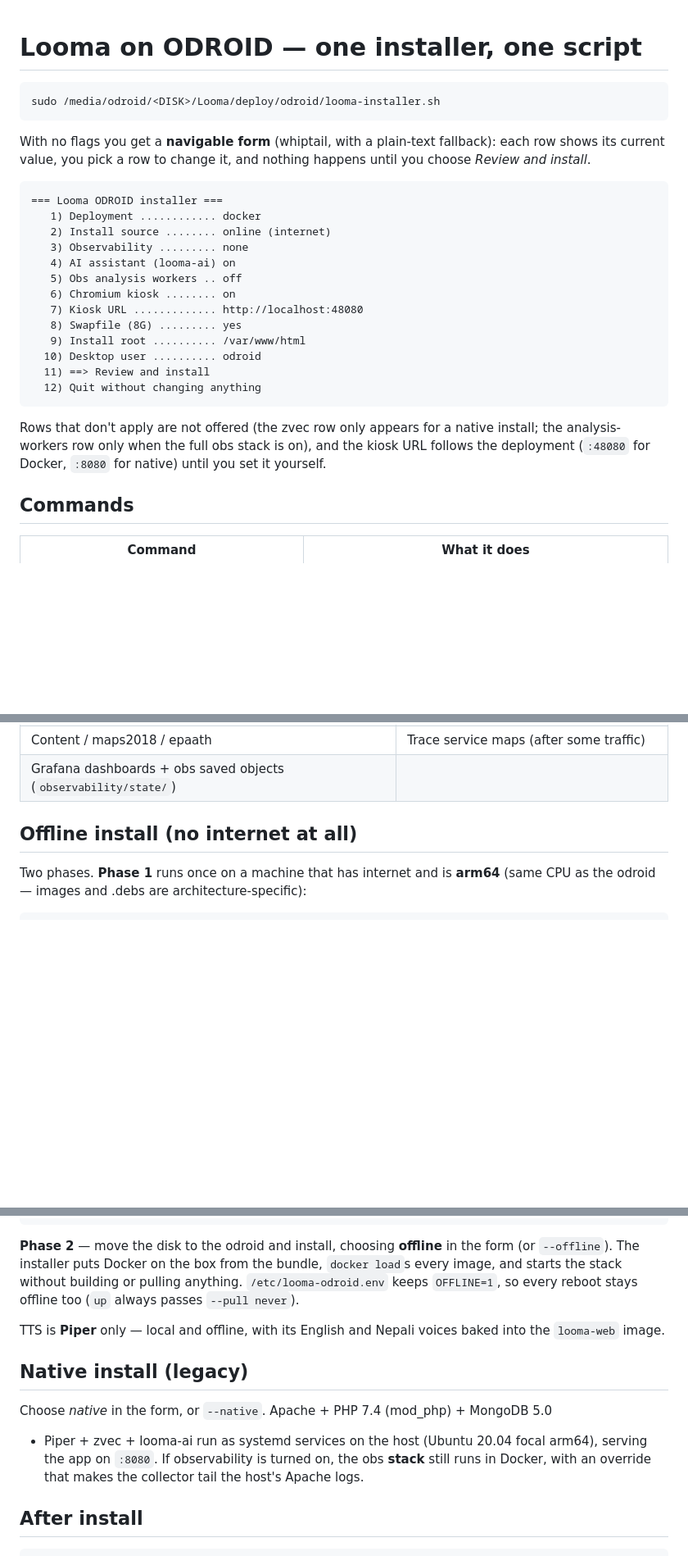
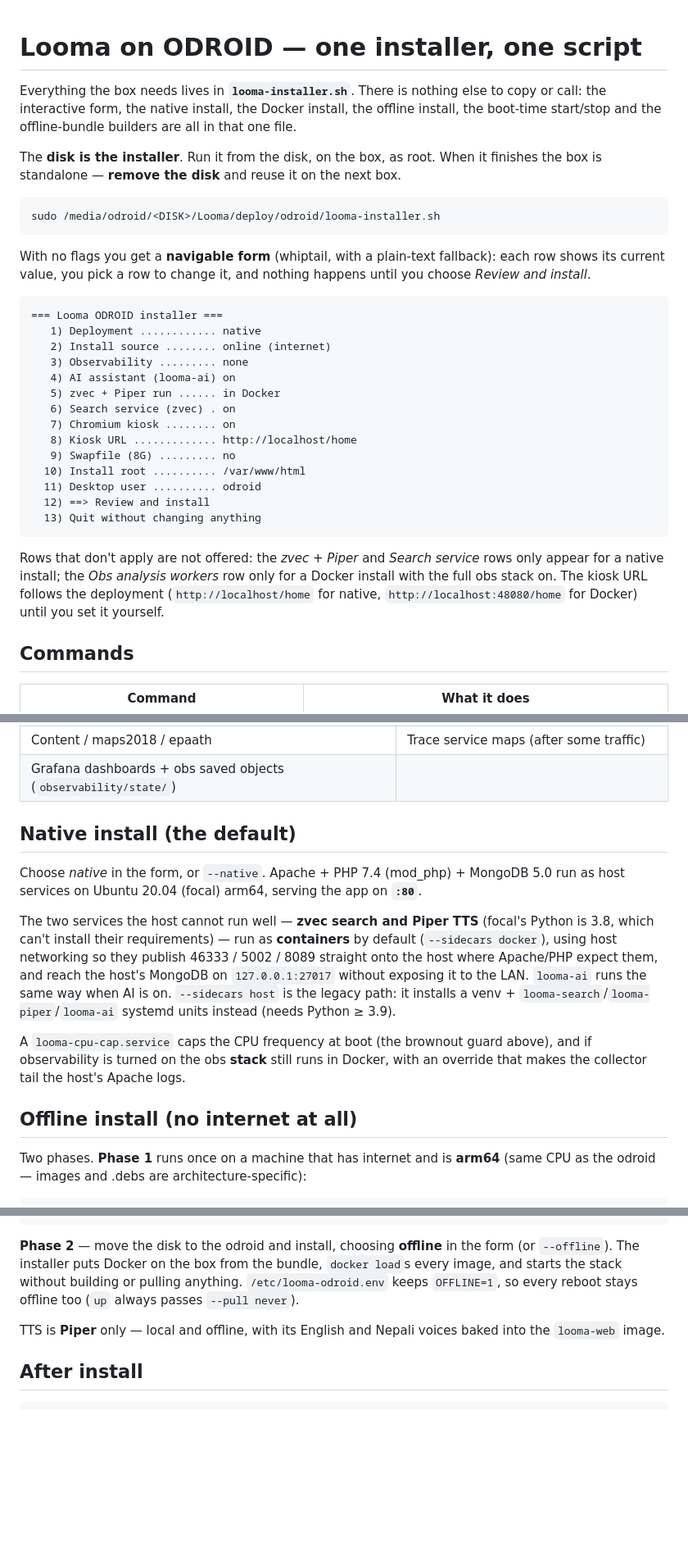
Before and after one commit to vascoventura/Looma, a Markdown page: deploy/odroid/README-ODROID.md, 3 parts joined by grey strips. Shown at 82% size. Rendered like a GitHub page; blank space fills up the shorter version.

Commit message:
Looma installer - docker and native

````diff
--- a/deploy/odroid/README-ODROID.md
+++ b/deploy/odroid/README-ODROID.md
@@ -1,4 +1,12 @@
 # Looma on ODROID — one installer, one script
+
+Everything the box needs lives in **`looma-installer.sh`**. There is nothing else
+to copy or call: the interactive form, the native install, the Docker install, the
+offline install, the boot-time start/stop and the offline-bundle builders are all
+in that one file.
+
+The **disk is the installer**. Run it from the disk, on the box, as root. When it
+finishes the box is standalone — **remove the disk** and reuse it on the next box.
 
 ```bash
 sudo /media/odroid/<DISK>/Looma/deploy/odroid/looma-installer.sh
@@ -10,24 +18,26 @@ until you choose *Review and install*.
 
 ```
 === Looma ODROID installer ===
-   1) Deployment ............ docker
+   1) Deployment ............ native
    2) Install source ........ online (internet)
    3) Observability ......... none
    4) AI assistant (looma-ai) on
-   5) Obs analysis workers .. off
-   6) Chromium kiosk ........ on
-   7) Kiosk URL ............. http://localhost:48080
-   8) Swapfile (8G) ......... yes
-   9) Install root .......... /var/www/html
-  10) Desktop user .......... odroid
-  11) ==> Review and install
-  12) Quit without changing anything
+   5) zvec + Piper run ...... in Docker
+   6) Search service (zvec) . on
+   7) Chromium kiosk ........ on
+   8) Kiosk URL ............. http://localhost/home
+   9) Swapfile (8G) ......... no
+  10) Install root .......... /var/www/html
+  11) Desktop user .......... odroid
+  12) ==> Review and install
+  13) Quit without changing anything
 ```
 
-Rows that don't apply are not offered (the zvec row only appears for a native
-install; the analysis-workers row only when the full obs stack is on), and the
-kiosk URL follows the deployment (`:48080` for Docker, `:8080` for native) until
-you set it yourself.
+Rows that don't apply are not offered: the *zvec + Piper* and *Search service*
+rows only appear for a native install; the *Obs analysis workers* row only for a
+Docker install with the full obs stack on. The kiosk URL follows the deployment
+(`http://localhost/home` for native, `http://localhost:48080/home` for Docker)
+until you set it yourself.
 
 ## Commands
 
@@ -87,6 +112,23 @@ you set it yourself.
 | MongoDB content (baked into `loomadb` from `mongo-dump/`) | zvec index (built at install, rebuilt on demand) |
 | Content / maps2018 / epaath | Trace service maps (after some traffic) |
 | Grafana dashboards + obs saved objects (`observability/state/`) | |
+
+## Native install (the default)
+
+Choose *native* in the form, or `--native`. Apache + PHP 7.4 (mod_php) + MongoDB 5.0
+run as host services on Ubuntu 20.04 (focal) arm64, serving the app on **`:80`**.
+
+The two services the host cannot run well — **zvec search and Piper TTS** (focal's
+Python is 3.8, which can't install their requirements) — run as **containers** by
+default (`--sidecars docker`), using host networking so they publish 46333 / 5002 /
+8089 straight onto the host where Apache/PHP expect them, and reach the host's
+MongoDB on `127.0.0.1:27017` without exposing it to the LAN. `looma-ai` runs the
+same way when AI is on. `--sidecars host` is the legacy path: it installs a venv +
+`looma-search`/`looma-piper`/`looma-ai` systemd units instead (needs Python ≥ 3.9).
+
+A `looma-cpu-cap.service` caps the CPU frequency at boot (the brownout guard above),
+and if observability is turned on the obs **stack** still runs in Docker, with an
+override that makes the collector tail the host's Apache logs.
 
 ## Offline install (no internet at all)
 
@@ -127,14 +169,6 @@ too (`up` always passes `--pull never`).
 TTS is **Piper** only — local and offline, with its English and Nepali voices baked
 into the `looma-web` image.
 
-## Native install (legacy)
-
-Choose *native* in the form, or `--native`. Apache + PHP 7.4 (mod_php) + MongoDB 5.0
-+ Piper + zvec + looma-ai run as systemd services on the host (Ubuntu 20.04 focal
-arm64), serving the app on `:8080`. If observability is turned on, the obs **stack**
-still runs in Docker, with an override that makes the collector tail the host's
-Apache logs.
-
 ## After install
 
 ```bash
````
Also changed, not shown: other parts of deploy/odroid/README-ODROID.md (+26 -9 lines).
